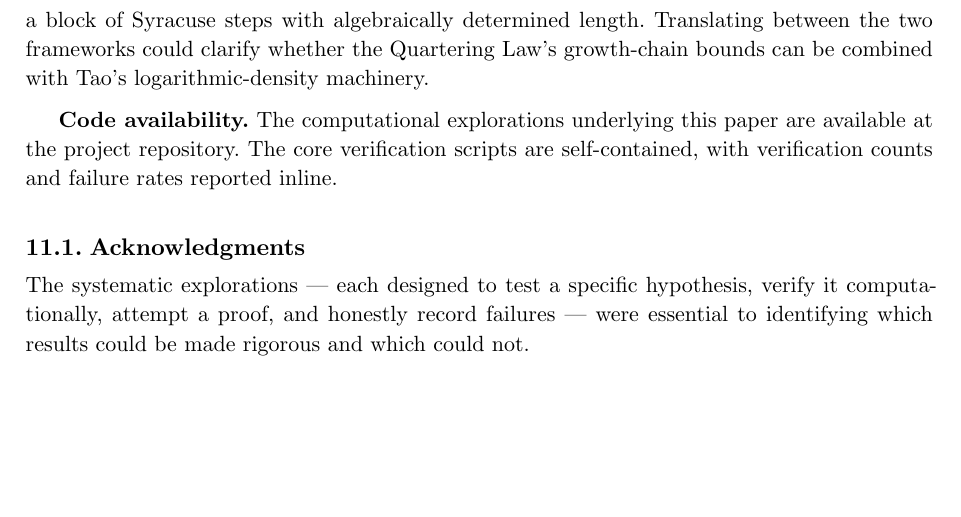
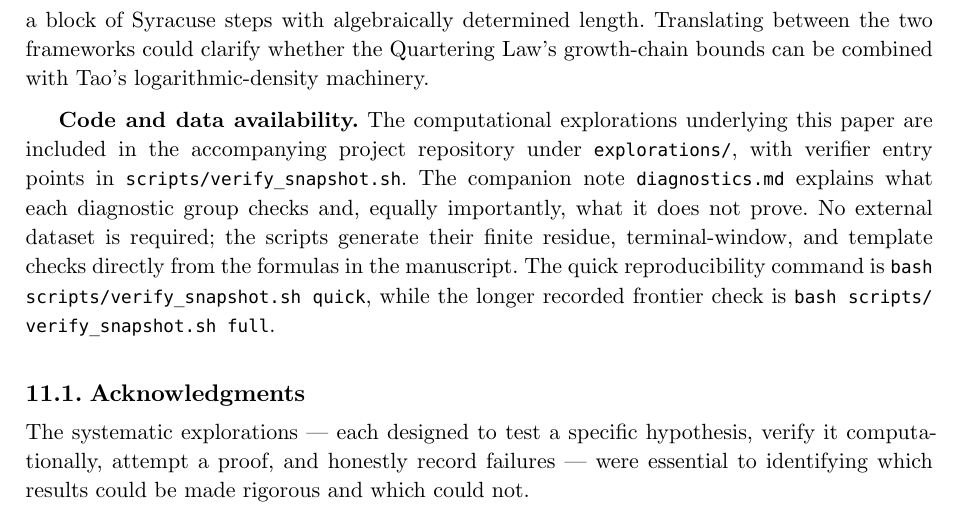
Before and after one commit to HamedMP/collatz-fmf, a Typst document (paper/main.typ, which reads paper/sections/11-future.typ): part of page 146 of 146, cut so that both start at the same text, the shorter picture padded with empty space. Compiled offline with Typst 0.15.

Commit message:
Clarify code and data availability

```diff
--- a/paper/sections/11-future.typ
+++ b/paper/sections/11-future.typ
@@ -20,7 +20,7 @@ for these normalized terminal-window counts would settle the corresponding fixed
 
 *Connection to Syracuse random variables.* Tao's proof @tao2022 constructs Syracuse random variables that model the Collatz dynamics in a measure-theoretic framework. The FMF decomposition provides a natural discretization of these variables: each FMF hop corresponds to a block of Syracuse steps with algebraically determined length. Translating between the two frameworks could clarify whether the Quartering Law's growth-chain bounds can be combined with Tao's logarithmic-density machinery.
 
-*Code availability.* The computational explorations underlying this paper are available at the project repository. The core verification scripts are self-contained, with verification counts and failure rates reported inline.
+*Code and data availability.* The computational explorations underlying this paper are included in the accompanying project repository under `explorations/`, with verifier entry points in `scripts/verify_snapshot.sh`. The companion note `diagnostics.md` explains what each diagnostic group checks and, equally importantly, what it does not prove. No external dataset is required; the scripts generate their finite residue, terminal-window, and template checks directly from the formulas in the manuscript. The quick reproducibility command is `bash scripts/verify_snapshot.sh quick`, while the longer recorded frontier check is `bash scripts/verify_snapshot.sh full`.
 
 == Acknowledgments
 
```
